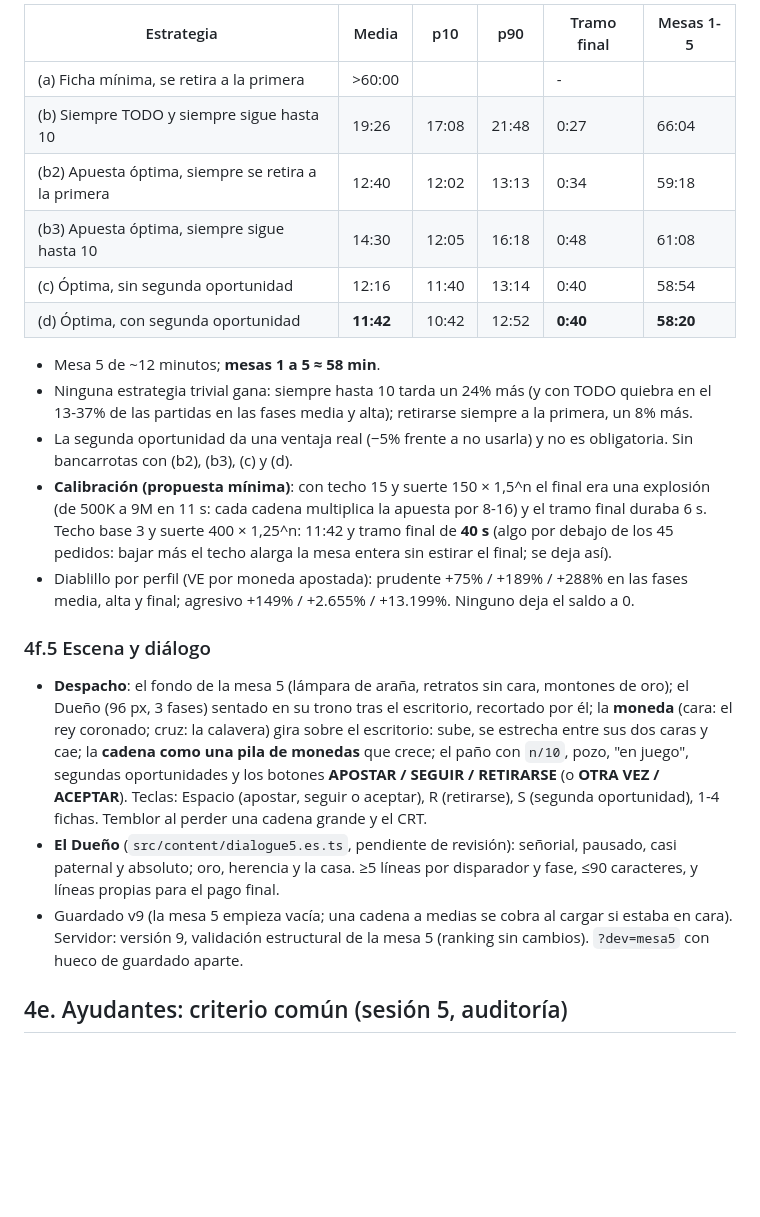
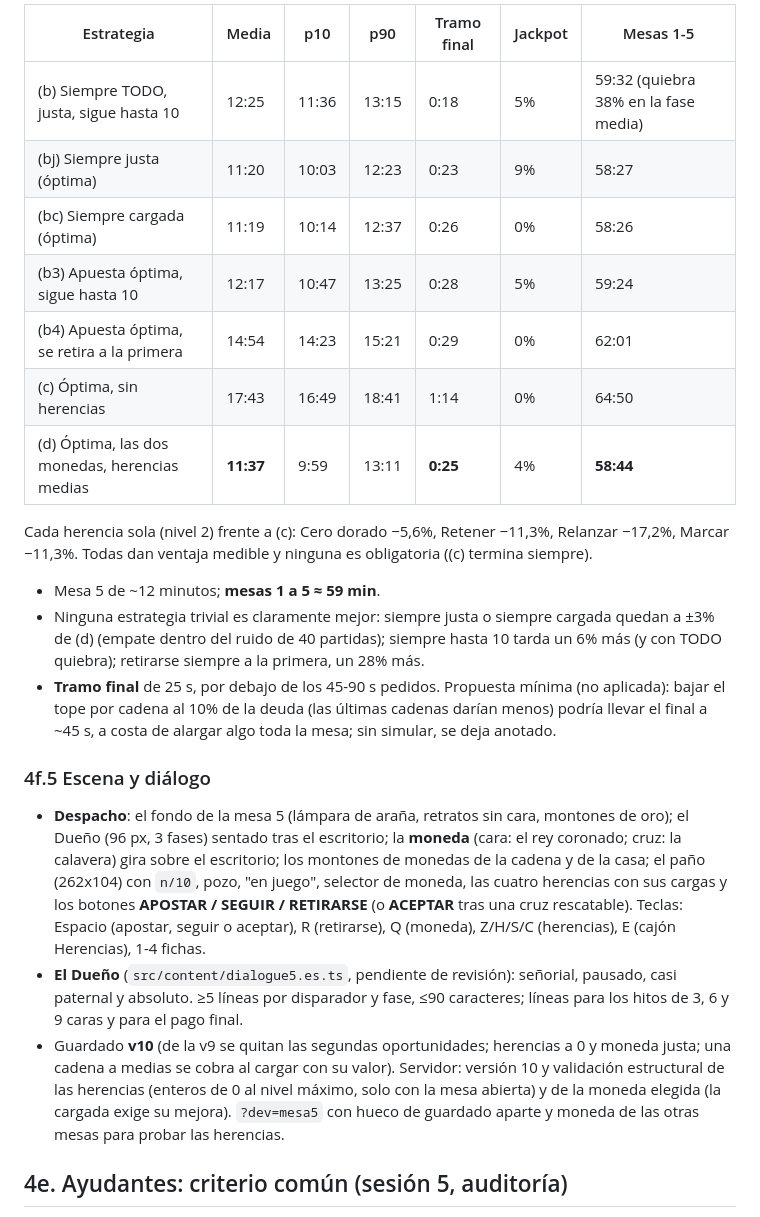
Before and after one commit to josemerchan712/rottend-odds, a Markdown page: GAME_DESIGN.md, the part around one of its changes. GitHub-like rendering; blank space fills up the shorter version.

```diff
--- a/GAME_DESIGN.md
+++ b/GAME_DESIGN.md
@@ -364,24 +378,25 @@ Empieza al pagar la mesa 4 con el estado real de una partida (d) de la mesa 4 (q
 
-| Estrategia | Media | p10 | p90 | Tramo final | Mesas 1-5 |
-|---|---|---|---|---|---|
-| (a) Ficha mínima, se retira a la primera | >60:00 | | | - | |
-| (b) Siempre TODO y siempre sigue hasta 10 | 19:26 | 17:08 | 21:48 | 0:27 | 66:04 |
-| (b2) Apuesta óptima, siempre se retira a la primera | 12:40 | 12:02 | 13:13 | 0:34 | 59:18 |
-| (b3) Apuesta óptima, siempre sigue hasta 10 | 14:30 | 12:05 | 16:18 | 0:48 | 61:08 |
-| (c) Óptima, sin segunda oportunidad | 12:16 | 11:40 | 13:14 | 0:40 | 58:54 |
-| (d) Óptima, con segunda oportunidad | **11:42** | 10:42 | 12:52 | **0:40** | **58:20** |
+| Estrategia | Media | p10 | p90 | Tramo final | Jackpot | Mesas 1-5 |
+|---|---|---|---|---|---|---|
+| (b) Siempre TODO, justa, sigue hasta 10 | 12:25 | 11:36 | 13:15 | 0:18 | 5% | 59:32 (quiebra 38% en la fase media) |
+| (bj) Siempre justa (óptima) | 11:20 | 10:03 | 12:23 | 0:23 | 9% | 58:27 |
+| (bc) Siempre cargada (óptima) | 11:19 | 10:14 | 12:37 | 0:26 | 0% | 58:26 |
+| (b3) Apuesta óptima, sigue hasta 10 | 12:17 | 10:47 | 13:25 | 0:28 | 5% | 59:24 |
+| (b4) Apuesta óptima, se retira a la primera | 14:54 | 14:23 | 15:21 | 0:29 | 0% | 62:01 |
+| (c) Óptima, sin herencias | 17:43 | 16:49 | 18:41 | 1:14 | 0% | 64:50 |
+| (d) Óptima, las dos monedas, herencias medias | **11:37** | 9:59 | 13:11 | **0:25** | 4% | **58:44** |
 
-- Mesa 5 de ~12 minutos; **mesas 1 a 5 ≈ 58 min**.
-- Ninguna estrategia trivial gana: siempre hasta 10 tarda un 24% más (y con TODO quiebra en el 13-37% de las partidas en las fases media y alta); retirarse siempre a la primera, un 8% más.
-- La segunda oportunidad da una ventaja real (−5% frente a no usarla) y no es obligatoria. Sin bancarrotas con (b2), (b3), (c) y (d).
-- **Calibración (propuesta mínima)**: con techo 15 y suerte 150 × 1,5^n el final era una explosión (de 500K a 9M en 11 s: cada cadena multiplica la apuesta por 8-16) y el tramo final duraba 6 s. Techo base 3 y suerte 400 × 1,25^n: 11:42 y tramo final de **40 s** (algo por debajo de los 45 pedidos: bajar más el techo alarga la mesa entera sin estirar el final; se deja así).
-- Diablillo por perfil (VE por moneda apostada): prudente +75% / +189% / +288% en las fases media, alta y final; agresivo +149% / +2.655% / +13.199%. Ninguno deja el saldo a 0.
+Cada herencia sola (nivel 2) frente a (c): Cero dorado −5,6%, Retener −11,3%, Relanzar −17,2%, Marcar −11,3%. Todas dan ventaja medible y ninguna es obligatoria ((c) termina siempre).
+
+- Mesa 5 de ~12 minutos; **mesas 1 a 5 ≈ 59 min**.
+- Ninguna estrategia trivial es claramente mejor: siempre justa o siempre cargada quedan a ±3% de (d) (empate dentro del ruido de 40 partidas); siempre hasta 10 tarda un 6% más (y con TODO quiebra); retirarse siempre a la primera, un 28% más.
+- **Tramo final** de 25 s, por debajo de los 45-90 s pedidos. Propuesta mínima (no aplicada): bajar el tope por cadena al 10% de la deuda (las últimas cadenas darían menos) podría llevar el final a ~45 s, a costa de alargar algo toda la mesa; sin simular, se deja anotado.
 
 ### 4f.5 Escena y diálogo
 
-- **Despacho**: el fondo de la mesa 5 (lámpara de araña, retratos sin cara, montones de oro); el Dueño (96 px, 3 fases) sentado en su trono tras el escritorio, recortado por él; la **moneda** (cara: el rey coronado; cruz: la calavera) gira sobre el escritorio: sube, se estrecha entre sus dos caras y cae; la **cadena como una pila de monedas** que crece; el paño con `n/10`, pozo, "en juego", segundas oportunidades y los botones **APOSTAR / SEGUIR / RETIRARSE** (o **OTRA VEZ / ACEPTAR**). Teclas: Espacio (apostar, seguir o aceptar), R (retirarse), S (segunda oportunidad), 1-4 fichas. Temblor al perder una cadena grande y el CRT.
-- **El Dueño** (`src/content/dialogue5.es.ts`, pendiente de revisión): señorial, pausado, casi paternal y absoluto; oro, herencia y la casa. ≥5 líneas por disparador y fase, ≤90 caracteres, y líneas propias para el pago final.
-- Guardado v9 (la mesa 5 empieza vacía; una cadena a medias se cobra al cargar si estaba en cara). Servidor: versión 9, validación estructural de la mesa 5 (ranking sin cambios). `?dev=mesa5` con hueco de guardado aparte.
+- **Despacho**: el fondo de la mesa 5 (lámpara de araña, retratos sin cara, montones de oro); el Dueño (96 px, 3 fases) sentado tras el escritorio; la **moneda** (cara: el rey coronado; cruz: la calavera) gira sobre el escritorio; los montones de monedas de la cadena y de la casa; el paño (262x104) con `n/10`, pozo, "en juego", selector de moneda, las cuatro herencias con sus cargas y los botones **APOSTAR / SEGUIR / RETIRARSE** (o **ACEPTAR** tras una cruz rescatable). Teclas: Espacio (apostar, seguir o aceptar), R (retirarse), Q (moneda), Z/H/S/C (herencias), E (cajón Herencias), 1-4 fichas.
+- **El Dueño** (`src/content/dialogue5.es.ts`, pendiente de revisión): señorial, pausado, casi paternal y absoluto. ≥5 líneas por disparador y fase, ≤90 caracteres; líneas para los hitos de 3, 6 y 9 caras y para el pago final.
+- Guardado **v10** (de la v9 se quitan las segundas oportunidades; herencias a 0 y moneda justa; una cadena a medias se cobra al cargar con su valor). Servidor: versión 10 y validación estructural de las herencias (enteros de 0 al nivel máximo, solo con la mesa abierta) y de la moneda elegida (la cargada exige su mejora). `?dev=mesa5` con hueco de guardado aparte y moneda de las otras mesas para probar las herencias.
 
 ## 4e. Ayudantes: criterio común (sesión 5, auditoría)
 
```
Also changed, not shown: other parts of GAME_DESIGN.md (+23 -9 lines), PROGRESS.md (+42 -2 lines).
